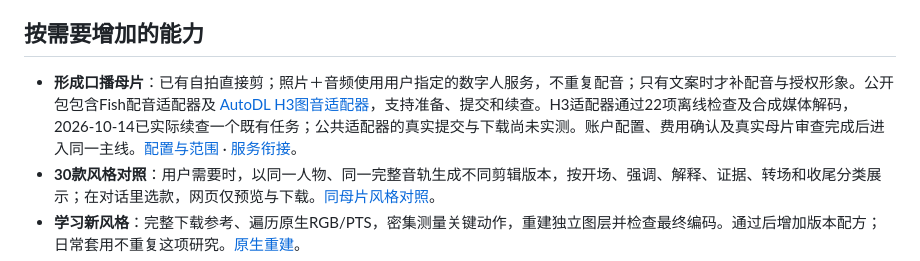
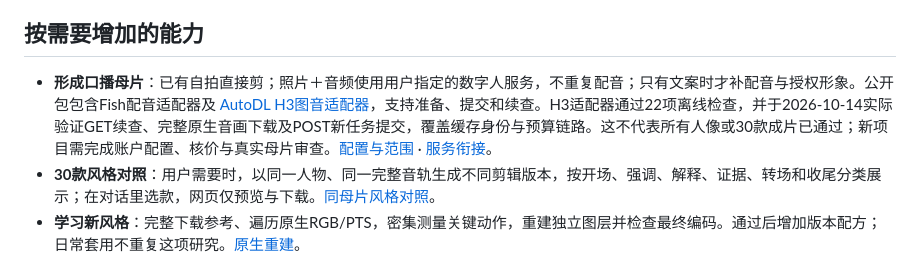
Before and after one commit to maomyu/talking-head-motion, a Markdown page: README.md, the part around the change. Drawn GitHub-style.

```diff
--- a/README.md
+++ b/README.md
@@ -58,7 +58,7 @@ python3 scripts/produce.py /absolute/project --model small --expected-script scr
 
 ## 按需要增加的能力
 
-- **形成口播母片**：已有自拍直接剪；照片＋音频使用用户指定的数字人服务，不重复配音；只有文案时才补配音与授权形象。公开包包含Fish配音适配器及 [AutoDL H3图音适配器](scripts/autodl_h3_api.py)，支持准备、提交和续查。H3适配器通过22项离线检查及合成媒体解码，2026-10-14已实际续查一个既有任务；公共适配器的真实提交与下载尚未实测。账户配置、费用确认及真实母片审查完成后进入同一主线。[配置与范围](references/autodl-h3.md) · [服务衔接](references/provider-handoff.md)。
+- **形成口播母片**：已有自拍直接剪；照片＋音频使用用户指定的数字人服务，不重复配音；只有文案时才补配音与授权形象。公开包包含Fish配音适配器及 [AutoDL H3图音适配器](scripts/autodl_h3_api.py)，支持准备、提交和续查。H3适配器通过22项离线检查，并于2026-10-14实际验证GET续查、完整原生音画下载及POST新任务提交，覆盖缓存身份与预算链路。这不代表所有人像或30款成片已通过；新项目需完成账户配置、核价与真实母片审查。[配置与范围](references/autodl-h3.md) · [服务衔接](references/provider-handoff.md)。
 - **30款风格对照**：用户需要时，以同一人物、同一完整音轨生成不同剪辑版本，按开场、强调、解释、证据、转场和收尾分类展示；在对话里选款，网页仅预览与下载。[同母片风格对照](references/fixed-style-comparison.md)。
 - **学习新风格**：完整下载参考、遍历原生RGB/PTS，密集测量关键动作，重建独立图层并检查最终编码。通过后增加版本配方；日常套用不重复这项研究。[原生重建](references/native-frame-reconstruction.md)。
 - **艺术插镜**：需要特殊科普、概念或艺术画面时，可选35艺术画风与8通用语法。它们是插镜能力，与30个固定口播风格入口分开管理，不是每条口播都要经历的选择步骤。[可选艺术能力](references/huashu-integration.md)。
```
Also changed, not shown: README.en.md (+1 -1 lines), references/autodl-h3.md (+1 -1 lines).
